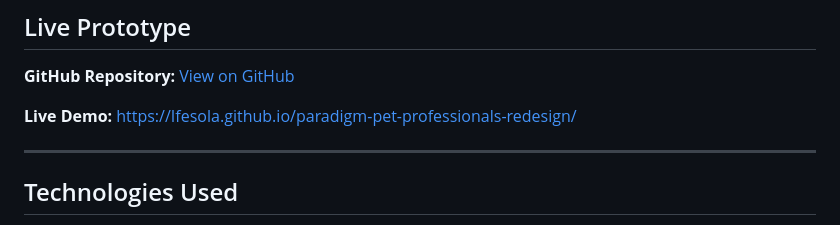
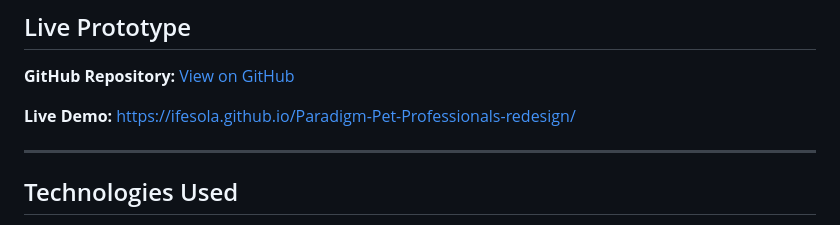
Before and after one commit to Ifesola/Paradigm-Pet-Professionals-redesign, a Markdown page: README.md, the part around the change. Rendered like a GitHub page.

Commit message:
Fix live demo link case sensitivity

```diff
--- a/README.md
+++ b/README.md
@@ -118,7 +118,7 @@ Typography, spacing, card layout, buttons, and imagery adhere to a consistent vi
 
 **GitHub Repository:** [View on GitHub](https://github.com/Ifesola/Paradigm-Pet-Professionals-redesign)
 
-**Live Demo:** [https://Ifesola.github.io/paradigm-pet-professionals-redesign/](https://Ifesola.github.io/paradigm-pet-professionals-redesign/)
+**Live Demo:** https://ifesola.github.io/Paradigm-Pet-Professionals-redesign/
 
 ---
 
```
